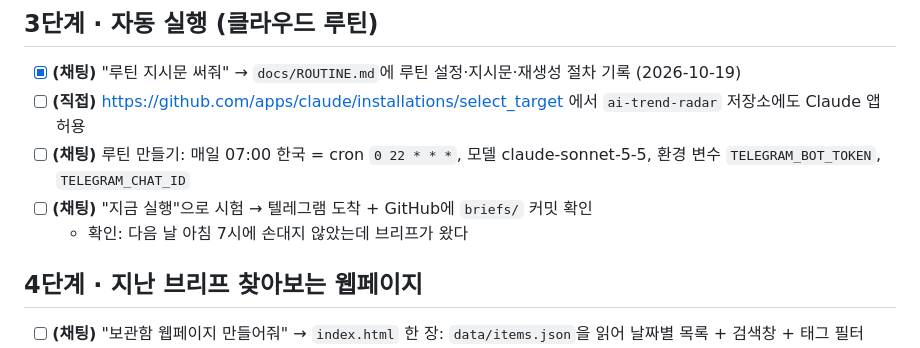
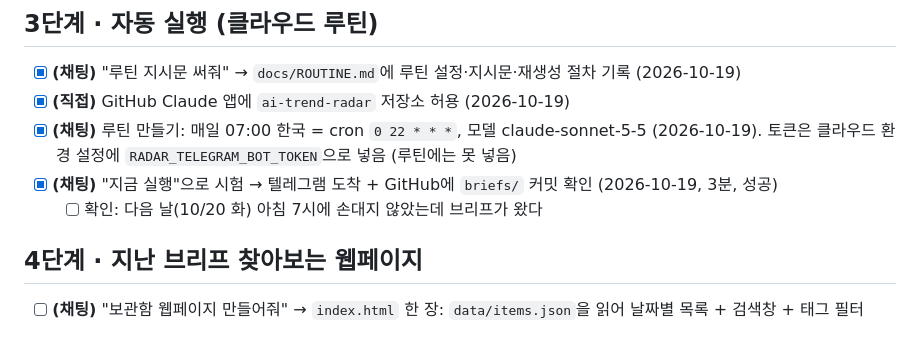
Before and after one commit to mukaa1111/ai-trend-radar, a Markdown page: docs/PLAN.md, the part around the change. Rendered like a GitHub page.

```diff
--- a/docs/PLAN.md
+++ b/docs/PLAN.md
@@ -24,10 +24,10 @@
 
 ## 3단계 · 자동 실행 (클라우드 루틴)
 - [x] **(채팅)** "루틴 지시문 써줘" → `docs/ROUTINE.md`에 루틴 설정·지시문·재생성 절차 기록 (2026-10-19)
-- [ ] **(직접)** https://github.com/apps/claude/installations/select_target 에서 `ai-trend-radar` 저장소에도 Claude 앱 허용
-- [ ] **(채팅)** 루틴 만들기: 매일 07:00 한국 = cron `0 22 * * *`, 모델 claude-sonnet-5-5, 환경 변수 `TELEGRAM_BOT_TOKEN`, `TELEGRAM_CHAT_ID`
-- [ ] **(채팅)** "지금 실행"으로 시험 → 텔레그램 도착 + GitHub에 `briefs/` 커밋 확인
-  - 확인: 다음 날 아침 7시에 손대지 않았는데 브리프가 왔다
+- [x] **(직접)** GitHub Claude 앱에 `ai-trend-radar` 저장소 허용 (2026-10-19)
+- [x] **(채팅)** 루틴 만들기: 매일 07:00 한국 = cron `0 22 * * *`, 모델 claude-sonnet-5-5 (2026-10-19). 토큰은 클라우드 환경 설정에 `RADAR_TELEGRAM_BOT_TOKEN`으로 넣음 (루틴에는 못 넣음)
+- [x] **(채팅)** "지금 실행"으로 시험 → 텔레그램 도착 + GitHub에 `briefs/` 커밋 확인 (2026-10-19, 3분, 성공)
+  - [ ] 확인: 다음 날(10/20 화) 아침 7시에 손대지 않았는데 브리프가 왔다
 
 ## 4단계 · 지난 브리프 찾아보는 웹페이지
 - [ ] **(채팅)** "보관함 웹페이지 만들어줘" → `index.html` 한 장: `data/items.json`을 읽어 날짜별 목록 + 검색창 + 태그 필터
```
Also changed, not shown: docs/ROUTINE.md (+1 -0 lines).
